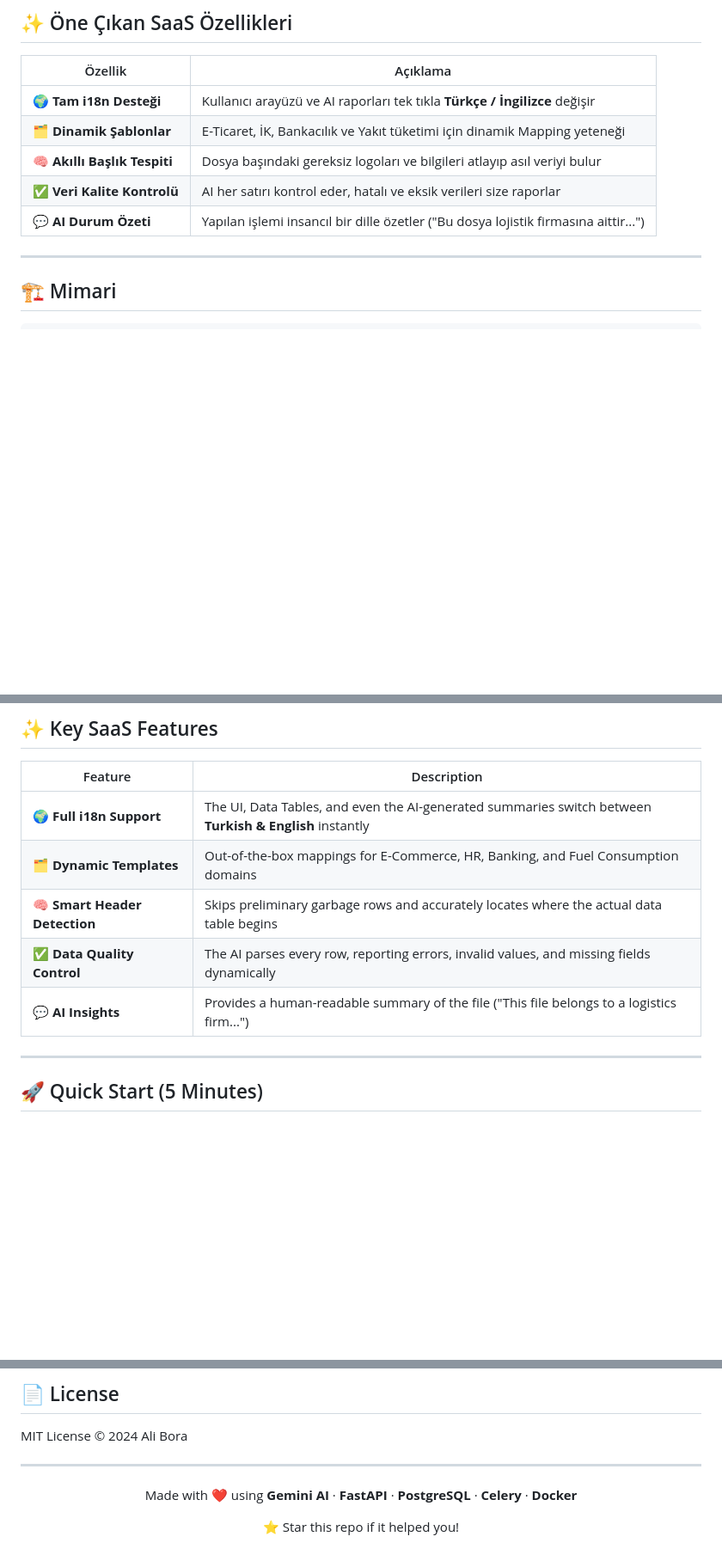
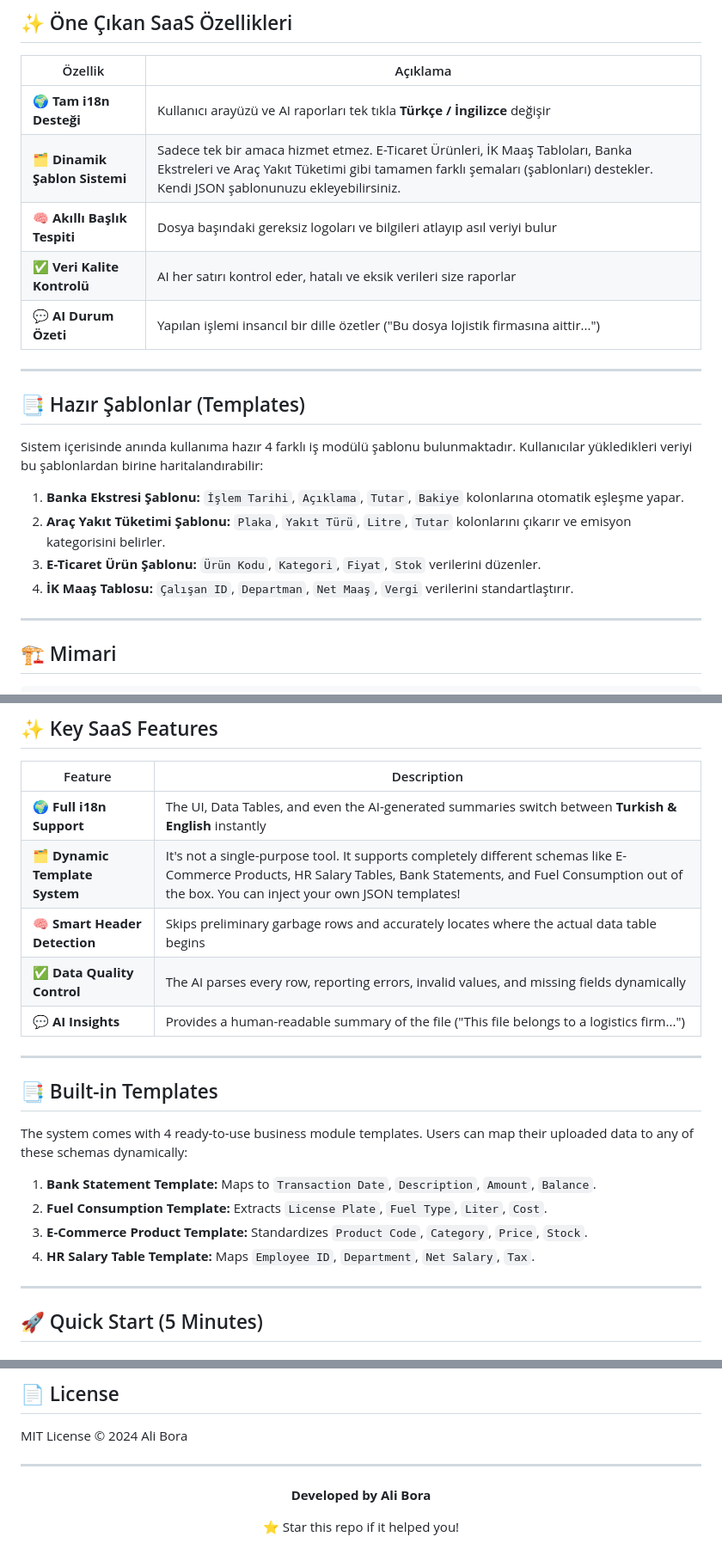
Before and after one commit to alabora33/ai_powered_erp, a Markdown page: README.md, 3 parts joined by grey strips. Shown at 86% size. GitHub-like rendering; blank space fills up the shorter version.

Commit message:
docs: detail template system and update footer credit

```diff
--- a/README.md
+++ b/README.md
@@ -47,10 +47,21 @@ Giren / Çıkan Tutar                  →   tutar         = <sayı>
 | Özellik | Açıklama |
 |---|---|
 | 🌍 **Tam i18n Desteği** | Kullanıcı arayüzü ve AI raporları tek tıkla **Türkçe / İngilizce** değişir |
-| 🗂️ **Dinamik Şablonlar** | E-Ticaret, İK, Bankacılık ve Yakıt tüketimi için dinamik Mapping yeteneği |
+| 🗂️ **Dinamik Şablon Sistemi** | Sadece tek bir amaca hizmet etmez. E-Ticaret Ürünleri, İK Maaş Tabloları, Banka Ekstreleri ve Araç Yakıt Tüketimi gibi tamamen farklı şemaları (şablonları) destekler. Kendi JSON şablonunuzu ekleyebilirsiniz. |
 | 🧠 **Akıllı Başlık Tespiti** | Dosya başındaki gereksiz logoları ve bilgileri atlayıp asıl veriyi bulur |
 | ✅ **Veri Kalite Kontrolü** | AI her satırı kontrol eder, hatalı ve eksik verileri size raporlar |
 | 💬 **AI Durum Özeti** | Yapılan işlemi insancıl bir dille özetler ("Bu dosya lojistik firmasına aittir...") |
+
+---
+
+## 📑 Hazır Şablonlar (Templates)
+
+Sistem içerisinde anında kullanıma hazır 4 farklı iş modülü şablonu bulunmaktadır. Kullanıcılar yükledikleri veriyi bu şablonlardan birine haritalandırabilir:
+
+1. **Banka Ekstresi Şablonu:** `İşlem Tarihi`, `Açıklama`, `Tutar`, `Bakiye` kolonlarına otomatik eşleşme yapar.
+2. **Araç Yakıt Tüketimi Şablonu:** `Plaka`, `Yakıt Türü`, `Litre`, `Tutar` kolonlarını çıkarır ve emisyon kategorisini belirler.
+3. **E-Ticaret Ürün Şablonu:** `Ürün Kodu`, `Kategori`, `Fiyat`, `Stok` verilerini düzenler.
+4. **İK Maaş Tablosu:** `Çalışan ID`, `Departman`, `Net Maaş`, `Vergi` verilerini standartlaştırır.
 
 ---
 
@@ -158,10 +169,21 @@ Incoming / Outgoing                  →   amount        = <number>
 | Feature | Description |
 |---|---|
 | 🌍 **Full i18n Support** | The UI, Data Tables, and even the AI-generated summaries switch between **Turkish & English** instantly |
-| 🗂️ **Dynamic Templates** | Out-of-the-box mappings for E-Commerce, HR, Banking, and Fuel Consumption domains |
+| 🗂️ **Dynamic Template System** | It's not a single-purpose tool. It supports completely different schemas like E-Commerce Products, HR Salary Tables, Bank Statements, and Fuel Consumption out of the box. You can inject your own JSON templates! |
 | 🧠 **Smart Header Detection** | Skips preliminary garbage rows and accurately locates where the actual data table begins |
 | ✅ **Data Quality Control** | The AI parses every row, reporting errors, invalid values, and missing fields dynamically |
 | 💬 **AI Insights** | Provides a human-readable summary of the file ("This file belongs to a logistics firm...") |
+
+---
+
+## 📑 Built-in Templates
+
+The system comes with 4 ready-to-use business module templates. Users can map their uploaded data to any of these schemas dynamically:
+
+1. **Bank Statement Template:** Maps to `Transaction Date`, `Description`, `Amount`, `Balance`.
+2. **Fuel Consumption Template:** Extracts `License Plate`, `Fuel Type`, `Liter`, `Cost`.
+3. **E-Commerce Product Template:** Standardizes `Product Code`, `Category`, `Price`, `Stock`.
+4. **HR Salary Table Template:** Maps `Employee ID`, `Department`, `Net Salary`, `Tax`.
 
 ---
 
@@ -224,7 +246,7 @@ MIT License © 2024 Ali Bora
 
 <div align="center">
 
-Made with ❤️ using **Gemini AI** · **FastAPI** · **PostgreSQL** · **Celery** · **Docker**
+**Developed by Ali Bora**
 
 ⭐ Star this repo if it helped you!
 
```
